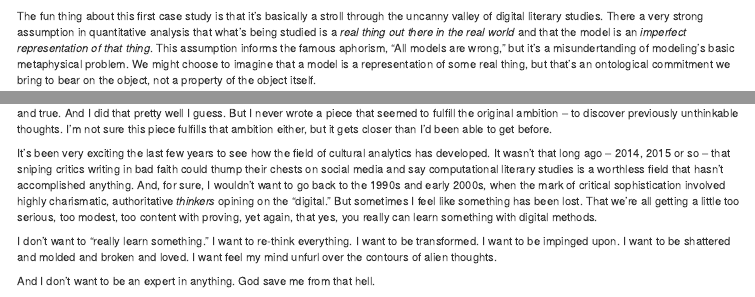
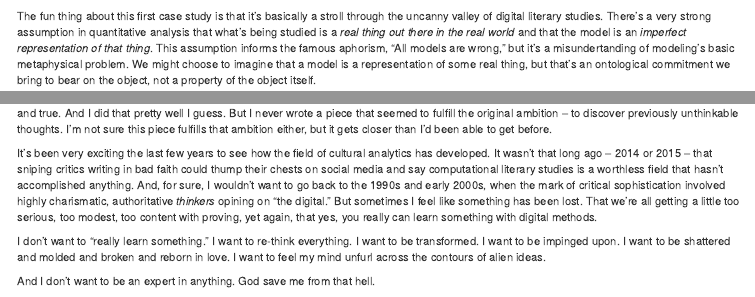
Before and after one commit to michaelgavin/intention, an R Markdown document (tutorial.Rmd): the page in a window 1100 px wide, from 8700 px down, and a second part further down, joined at a grey line. Rendered offline with R 4.5, knitr and Pandoc, with nearby package versions.

Commit message:
tutorial edit

```diff
--- a/tutorial.Rmd
+++ b/tutorial.Rmd
@@ -354,7 +354,7 @@ Now we're getting into the case studies, and the ideas expressed in the main tex
 
 ##### a brief digression
 
-The fun thing about this first case study is that it's basically a stroll through the uncanny valley of digital literary studies. There a very strong assumption in quantitative analysis that what's being studied is a *real thing out there in the real world* and that the model is an *imperfect representation of that thing*. This assumption informs the famous aphorism, "All models are wrong," but it's a misundertanding of modeling's basic metaphysical problem. We might choose to imagine that a model is a representation of some real thing, but that's an ontological commitment we bring to bear on the object, not a property of the object itself.
+The fun thing about this first case study is that it's basically a stroll through the uncanny valley of digital literary studies. There's a very strong assumption in quantitative analysis that what's being studied is a *real thing out there in the real world* and that the model is an *imperfect representation of that thing*. This assumption informs the famous aphorism, "All models are wrong," but it's a misundertanding of modeling's basic metaphysical problem. We might choose to imagine that a model is a representation of some real thing, but that's an ontological commitment we bring to bear on the object, not a property of the object itself.
 
 This metaphysical problem in the epistemology of modeling is very similar to the problem that plagues twentieth-century debates on the topic of authorial intention. The quantitative theory obtrudes onto our awareness the process by which scholarship creates the objects to which we attach symbolic veridicality. By calling my essay a theory of "intention," I'm forcing this issue.
 
@@ -658,8 +658,8 @@ The problem, though, was an enduring disconnect between the methods and the conc
 
 But I also was disappointed in my previous work for another reason. Looking back on it, it's all fine and good, I suppose. I mean, I wrote a dissertation and the dissertation had an argument, the way dissertations do. I published in journals. When I turned to digital humanities, my imagination was fired by the idea that computerized textuality opened up new forms of critical thinking, and so I set myself the goal of demonstrating how quantitative methods can be applied to the humanities, how they can be used to say things about culture that are interesting and true. And I did that pretty well I guess. But I never wrote a piece that seemed to fulfill the original ambition -- to discover previously unthinkable thoughts. I'm not sure this piece fulfills that ambition either, but it gets closer than I'd been able to get before.
 
-It's been very exciting the last few years to see how the field of cultural analytics has developed. It wasn't that long ago -- 2014, 2015 or so -- that sniping critics writing in bad faith could thump their chests on social media and say computational literary studies is a worthless field that hasn't accomplished anything. And, for sure, I wouldn't want to go back to the 1990s and early 2000s, when the mark of critical sophistication involved highly charismatic, authoritative *thinkers* opining on the "digital." But sometimes I feel like something has been lost. That we're all getting a little too serious, too modest, too content with proving, yet again, that yes, you really can learn something with digital methods.
+It's been very exciting the last few years to see how the field of cultural analytics has developed. It wasn't that long ago -- 2014 or 2015 -- that sniping critics writing in bad faith could thump their chests on social media and say computational literary studies is a worthless field that hasn't accomplished anything. And, for sure, I wouldn't want to go back to the 1990s and early 2000s, when the mark of critical sophistication involved highly charismatic, authoritative *thinkers* opining on "the digital." But sometimes I feel like something has been lost. That we're all getting a little too serious, too modest, too content with proving, yet again, that yes, you really can learn something with digital methods.
 
-I don't want to "really learn something." I want to re-think everything. I want to be transformed. I want to be impinged upon. I want to be shattered and molded and broken and loved. I want feel my mind unfurl over the contours of alien thoughts.
+I don't want to "really learn something." I want to re-think everything. I want to be transformed. I want to be impinged upon. I want to be shattered and molded and broken and reborn in love. I want to feel my mind unfurl across the contours of alien ideas.
 
 And I don't want to be an expert in anything. God save me from that hell.
```
